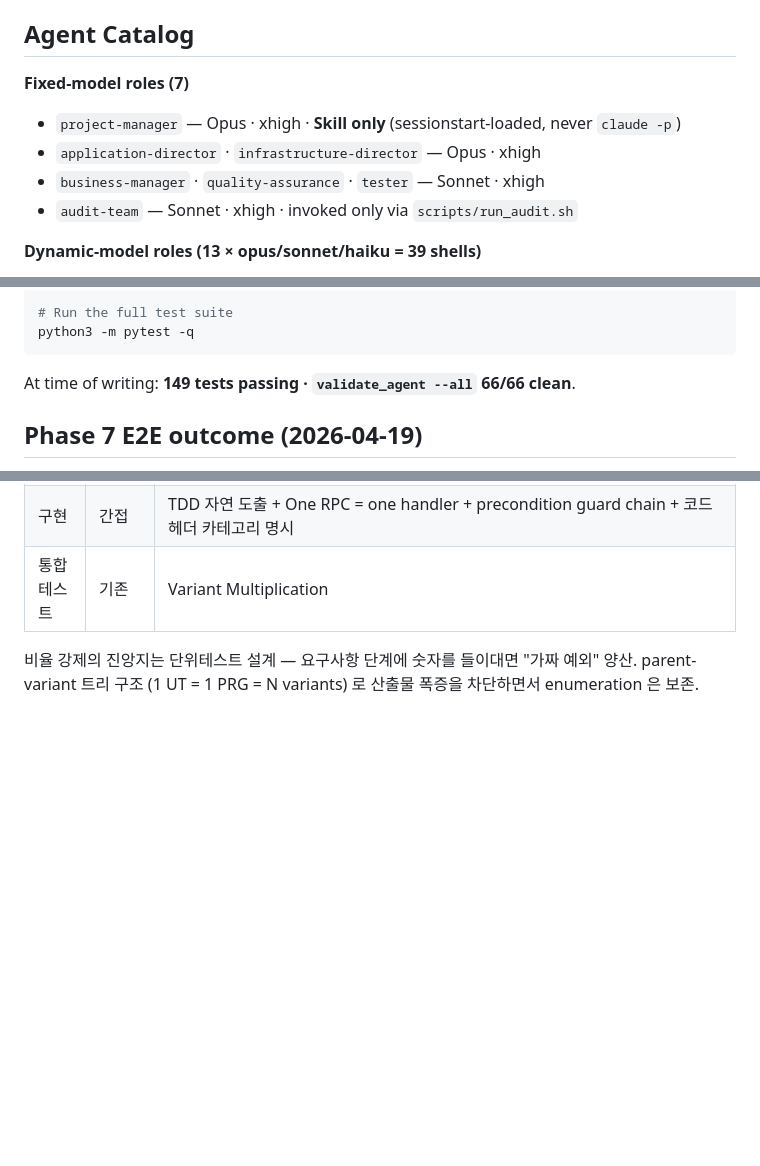
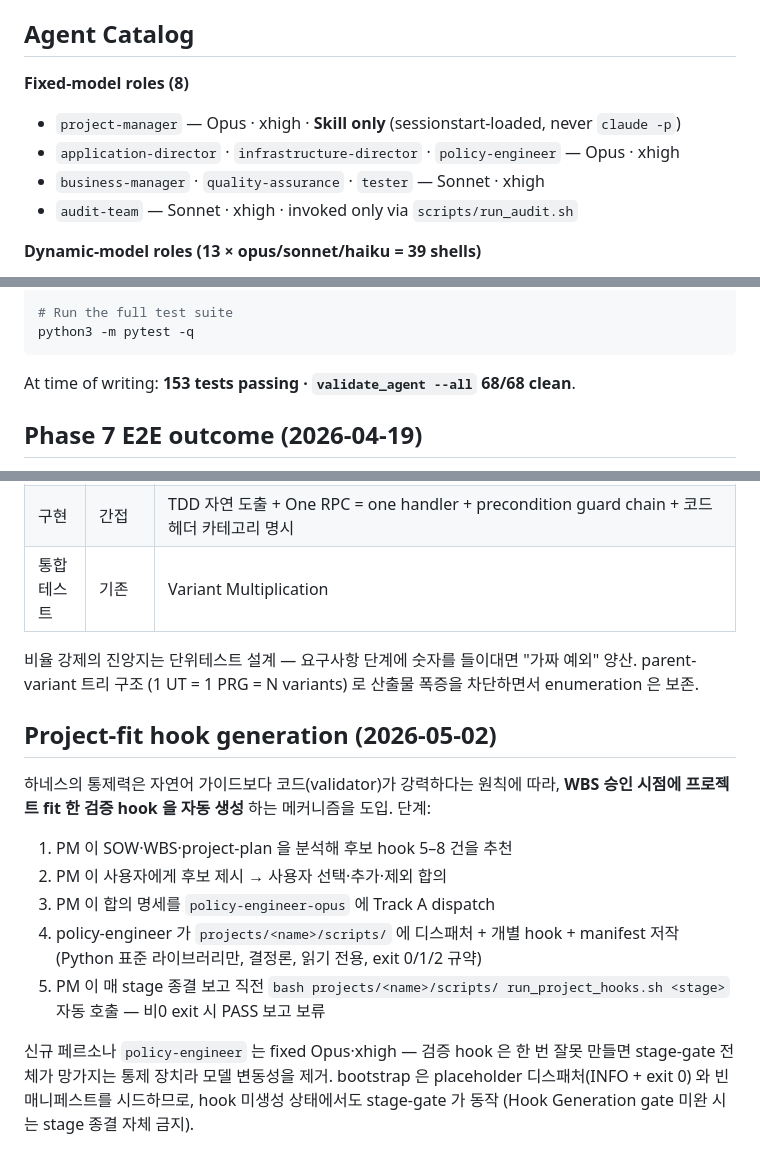
Before and after one commit to ppmj789/read-together, a Markdown page: README.md, 3 parts joined by grey strips. GitHub-like rendering; blank space fills up the shorter version.

````diff
--- a/README.md
+++ b/README.md
@@ -72,9 +72,9 @@ git push -u origin master
 
 ## Agent Catalog
 
-**Fixed-model roles (7)**
+**Fixed-model roles (8)**
 - `project-manager` — Opus · xhigh · **Skill only** (sessionstart-loaded, never `claude -p`)
-- `application-director` · `infrastructure-director` — Opus · xhigh
+- `application-director` · `infrastructure-director` · `policy-engineer` — Opus · xhigh
 - `business-manager` · `quality-assurance` · `tester` — Sonnet · xhigh
 - `audit-team` — Sonnet · xhigh · invoked only via `scripts/run_audit.sh`
 
@@ -162,7 +162,7 @@ scripts/execute_rollback.sh <project> <stage> <mode>
 python3 -m pytest -q
 ```
 
-At time of writing: **149 tests passing · `validate_agent --all` 66/66 clean**.
+At time of writing: **153 tests passing · `validate_agent --all` 68/68 clean**.
 
 ## Phase 7 E2E outcome (2026-04-19)
 
@@ -235,3 +235,24 @@ SSOT: `docs/exception-handling-ratio-policy.md`.
 비율 강제의 진앙지는 단위테스트 설계 — 요구사항 단계에 숫자를 들이대면
 "가짜 예외" 양산. parent-variant 트리 구조 (1 UT = 1 PRG = N variants)
 로 산출물 폭증을 차단하면서 enumeration 은 보존.
+
+## Project-fit hook generation (2026-05-02)
+
+하네스의 통제력은 자연어 가이드보다 코드(validator)가 강력하다는
+원칙에 따라, **WBS 승인 시점에 프로젝트 fit 한 검증 hook 을 자동 생성**
+하는 메커니즘을 도입. 단계:
+
+1. PM 이 SOW·WBS·project-plan 을 분석해 후보 hook 5–8 건을 추천
+2. PM 이 사용자에게 후보 제시 → 사용자 선택·추가·제외 합의
+3. PM 이 합의 명세를 `policy-engineer-opus` 에 Track A dispatch
+4. policy-engineer 가 `projects/<name>/scripts/` 에 디스패처 + 개별
+   hook + manifest 저작 (Python 표준 라이브러리만, 결정론, 읽기 전용,
+   exit 0/1/2 규약)
+5. PM 이 매 stage 종결 보고 직전 `bash projects/<name>/scripts/
+   run_project_hooks.sh <stage>` 자동 호출 — 비0 exit 시 PASS 보고 보류
+
+신규 페르소나 `policy-engineer` 는 fixed Opus·xhigh — 검증 hook 은 한
+번 잘못 만들면 stage-gate 전체가 망가지는 통제 장치라 모델 변동성을
+제거. bootstrap 은 placeholder 디스패처(INFO + exit 0) 와 빈 매니페스트를
+시드하므로, hook 미생성 상태에서도 stage-gate 가 동작 (Hook Generation
+gate 미완 시는 stage 종결 자체 금지).
````
Also changed, not shown: CLAUDE.md (+30 -3 lines).
